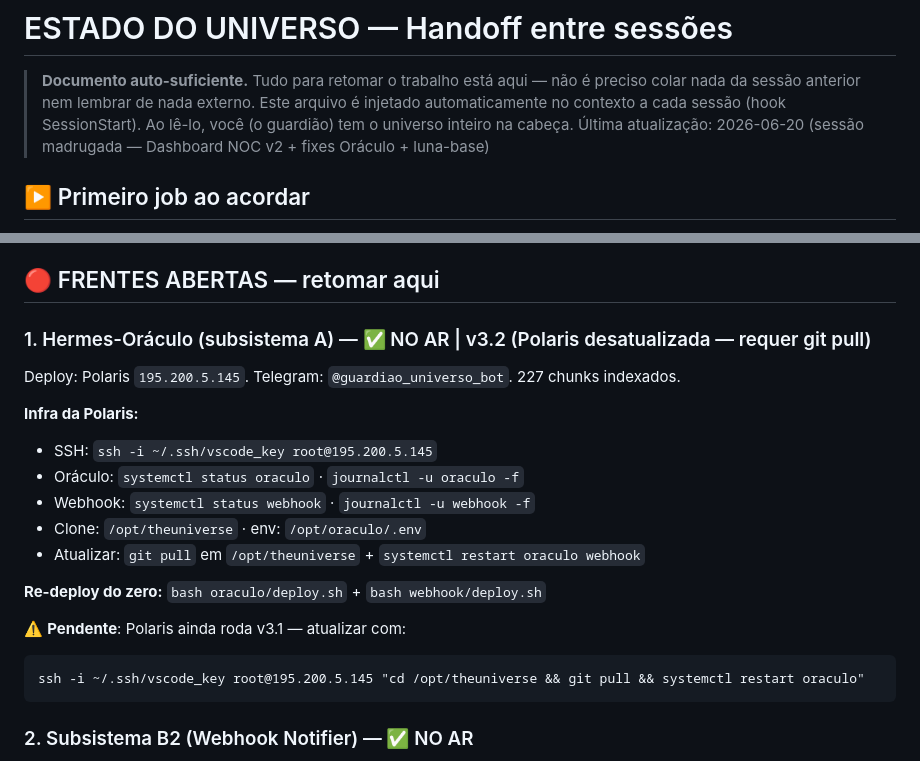
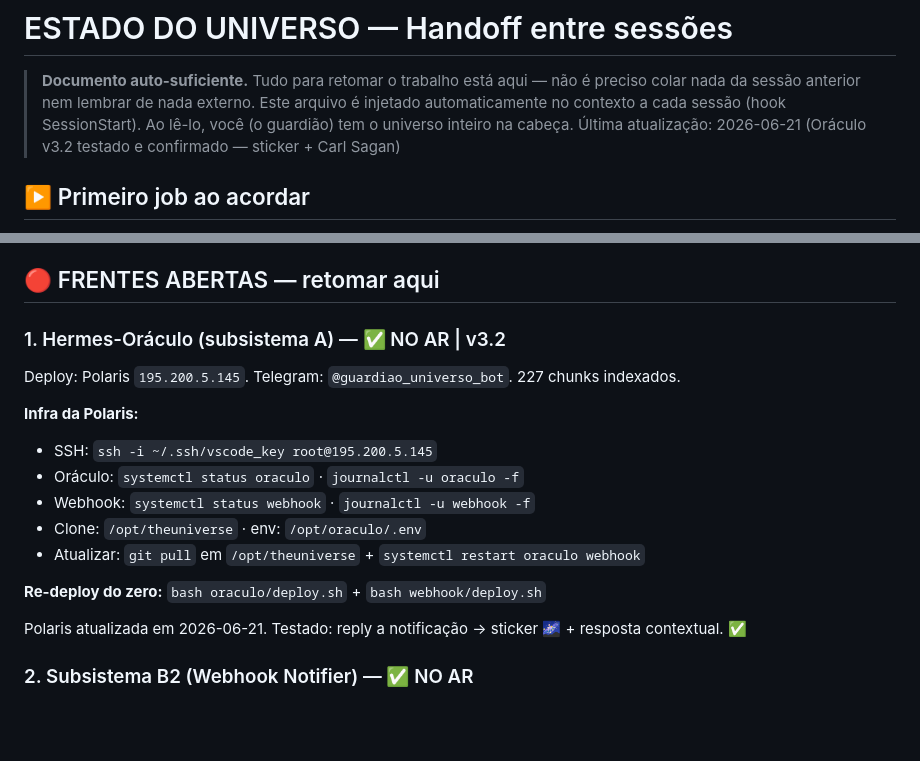
Before and after one commit to paulinett1508-dev/theuniverse, a Markdown page: ESTADO.md, 2 parts joined by grey strips. Drawn GitHub-style; blank space fills up the shorter version.

Commit message:
docs: Oráculo v3.2 confirmado — sticker + Polaris atualizada
Co-Authored-By: Claude Sonnet 4.6 <noreply@anthropic.com>
Claude-Session: https://claude.ai/code/session_019RyFaMvShBQWWLqYho8db1

````diff
--- a/ESTADO.md
+++ b/ESTADO.md
@@ -1,7 +1,7 @@
 # ESTADO DO UNIVERSO — Handoff entre sessões
 
 > **Documento auto-suficiente.** Tudo para retomar o trabalho está aqui — não é preciso colar nada da sessão anterior nem lembrar de nada externo. Este arquivo é injetado automaticamente no contexto a cada sessão (hook SessionStart). Ao lê-lo, você (o guardião) tem o universo inteiro na cabeça.
-> Última atualização: 2026-06-20 (sessão madrugada — Dashboard NOC v2 + fixes Oráculo + luna-base)
+> Última atualização: 2026-06-21 (Oráculo v3.2 testado e confirmado — sticker + Carl Sagan)
 
 ## ▶️ Primeiro job ao acordar
 
@@ -101,7 +101,7 @@ Gravidade = agnostic-core (submodule).
 
 ## 🔴 FRENTES ABERTAS — retomar aqui
 
-### 1. Hermes-Oráculo (subsistema A) — ✅ NO AR | v3.2 (Polaris desatualizada — requer git pull)
+### 1. Hermes-Oráculo (subsistema A) — ✅ NO AR | v3.2
 
 Deploy: Polaris `195.200.5.145`. Telegram: `@guardiao_universo_bot`. 227 chunks indexados.
 
@@ -114,10 +114,7 @@ Deploy: Polaris `195.200.5.145`. Telegram: `@guardiao_universo_bot`. 227 chunks
 
 **Re-deploy do zero:** `bash oraculo/deploy.sh` + `bash webhook/deploy.sh`
 
-⚠️ **Pendente**: Polaris ainda roda v3.1 — atualizar com:
-```
-ssh -i ~/.ssh/vscode_key root@195.200.5.145 "cd /opt/theuniverse && git pull && systemctl restart oraculo"
-```
+Polaris atualizada em 2026-06-21. Testado: reply a notificação → sticker 🌌 + resposta contextual. ✅
 
 ### 2. Subsistema B2 (Webhook Notifier) — ✅ NO AR
 
````
